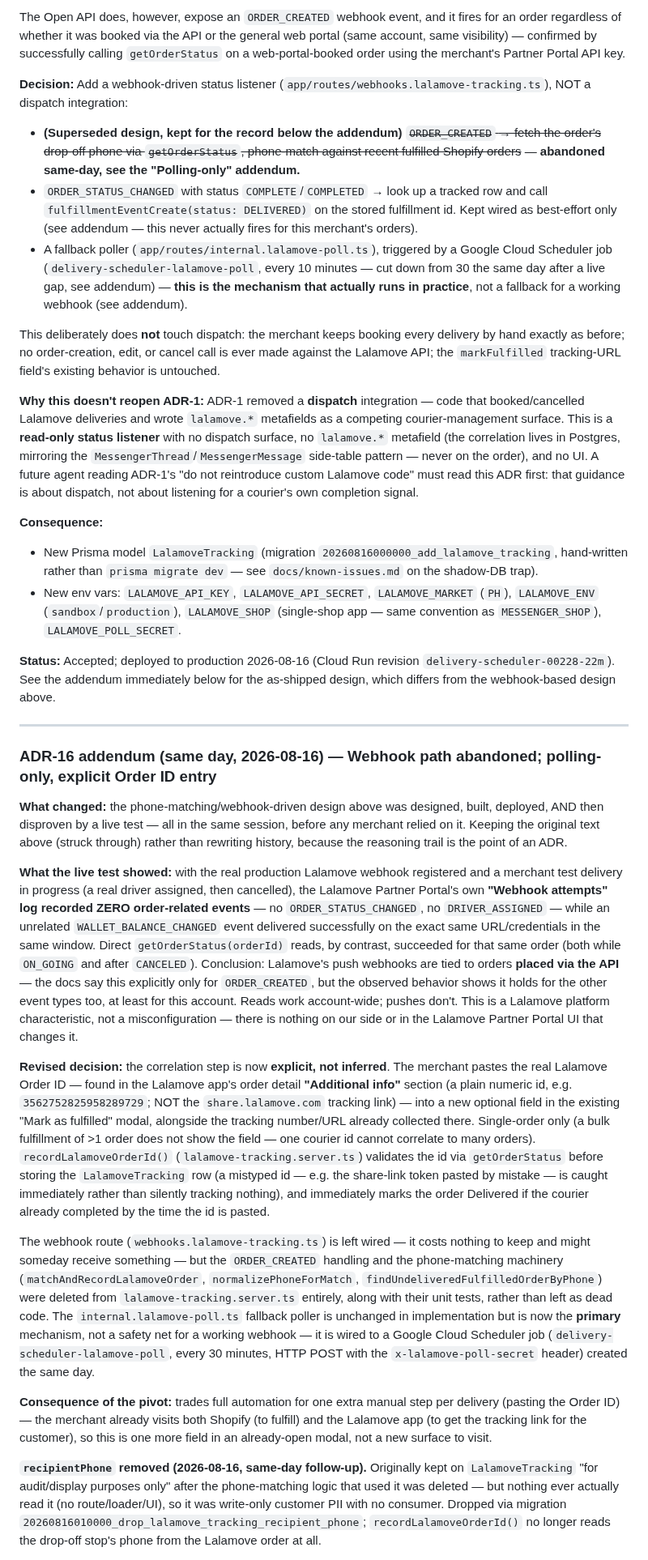
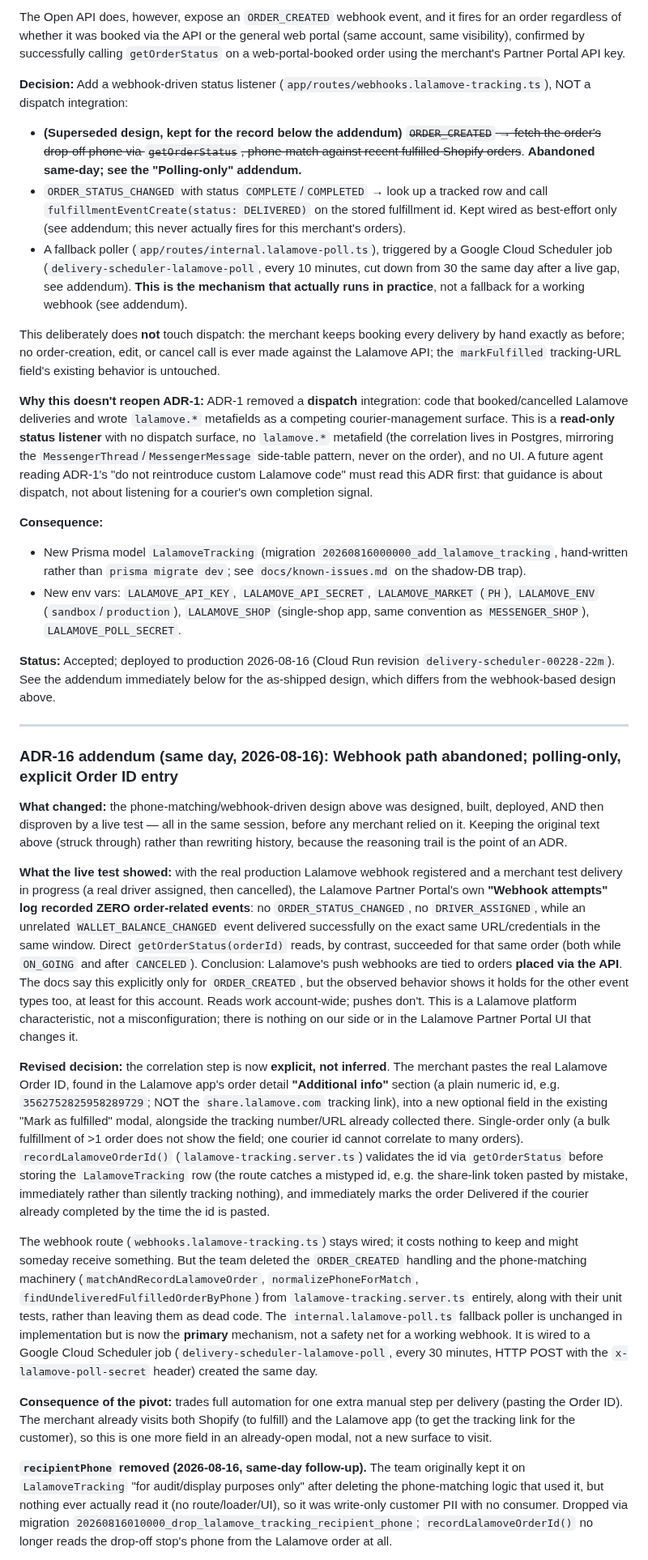
Before and after one commit to flwrdev/delivery-scheduler, a Markdown page: docs/decisions.md, the part around one of its changes. Shown at 81% size. GitHub-like rendering.

```diff
--- a/docs/decisions.md
+++ b/docs/decisions.md
@@ -251,35 +251,35 @@ Two things were verified live against the production Lalamove Open API before co
 
-The Open API does, however, expose an `ORDER_CREATED` webhook event, and it fires for an order regardless of whether it was booked via the API or the general web portal (same account, same visibility) — confirmed by successfully calling `getOrderStatus` on a web-portal-booked order using the merchant's Partner Portal API key.
+The Open API does, however, expose an `ORDER_CREATED` webhook event, and it fires for an order regardless of whether it was booked via the API or the general web portal (same account, same visibility), confirmed by successfully calling `getOrderStatus` on a web-portal-booked order using the merchant's Partner Portal API key.
 
 **Decision:** Add a webhook-driven status listener (`app/routes/webhooks.lalamove-tracking.ts`), NOT a dispatch integration:
 
-- **(Superseded design, kept for the record below the addendum)** ~~`ORDER_CREATED` → fetch the order's drop-off phone via `getOrderStatus`, phone-match against recent fulfilled Shopify orders~~ — **abandoned same-day, see the "Polling-only" addendum.**
-- `ORDER_STATUS_CHANGED` with status `COMPLETE`/`COMPLETED` → look up a tracked row and call `fulfillmentEventCreate(status: DELIVERED)` on the stored fulfillment id. Kept wired as best-effort only (see addendum — this never actually fires for this merchant's orders).
-- A fallback poller (`app/routes/internal.lalamove-poll.ts`), triggered by a Google Cloud Scheduler job (`delivery-scheduler-lalamove-poll`, every 10 minutes — cut down from 30 the same day after a live gap, see addendum) — **this is the mechanism that actually runs in practice**, not a fallback for a working webhook (see addendum).
+- **(Superseded design, kept for the record below the addendum)** ~~`ORDER_CREATED` → fetch the order's drop-off phone via `getOrderStatus`, phone-match against recent fulfilled Shopify orders~~. **Abandoned same-day; see the "Polling-only" addendum.**
+- `ORDER_STATUS_CHANGED` with status `COMPLETE`/`COMPLETED` → look up a tracked row and call `fulfillmentEventCreate(status: DELIVERED)` on the stored fulfillment id. Kept wired as best-effort only (see addendum; this never actually fires for this merchant's orders).
+- A fallback poller (`app/routes/internal.lalamove-poll.ts`), triggered by a Google Cloud Scheduler job (`delivery-scheduler-lalamove-poll`, every 10 minutes, cut down from 30 the same day after a live gap, see addendum). **This is the mechanism that actually runs in practice**, not a fallback for a working webhook (see addendum).
 
 This deliberately does **not** touch dispatch: the merchant keeps booking every delivery by hand exactly as before; no order-creation, edit, or cancel call is ever made against the Lalamove API; the `markFulfilled` tracking-URL field's existing behavior is untouched.
 
-**Why this doesn't reopen ADR-1:** ADR-1 removed a **dispatch** integration — code that booked/cancelled Lalamove deliveries and wrote `lalamove.*` metafields as a competing courier-management surface. This is a **read-only status listener** with no dispatch surface, no `lalamove.*` metafield (the correlation lives in Postgres, mirroring the `MessengerThread`/`MessengerMessage` side-table pattern — never on the order), and no UI. A future agent reading ADR-1's "do not reintroduce custom Lalamove code" must read this ADR first: that guidance is about dispatch, not about listening for a courier's own completion signal.
+**Why this doesn't reopen ADR-1:** ADR-1 removed a **dispatch** integration: code that booked/cancelled Lalamove deliveries and wrote `lalamove.*` metafields as a competing courier-management surface. This is a **read-only status listener** with no dispatch surface, no `lalamove.*` metafield (the correlation lives in Postgres, mirroring the `MessengerThread`/`MessengerMessage` side-table pattern, never on the order), and no UI. A future agent reading ADR-1's "do not reintroduce custom Lalamove code" must read this ADR first: that guidance is about dispatch, not about listening for a courier's own completion signal.
 
 **Consequence:**
-- New Prisma model `LalamoveTracking` (migration `20260816000000_add_lalamove_tracking`, hand-written rather than `prisma migrate dev` — see `docs/known-issues.md` on the shadow-DB trap).
-- New env vars: `LALAMOVE_API_KEY`, `LALAMOVE_API_SECRET`, `LALAMOVE_MARKET` (`PH`), `LALAMOVE_ENV` (`sandbox`/`production`), `LALAMOVE_SHOP` (single-shop app — same convention as `MESSENGER_SHOP`), `LALAMOVE_POLL_SECRET`.
+- New Prisma model `LalamoveTracking` (migration `20260816000000_add_lalamove_tracking`, hand-written rather than `prisma migrate dev`; see `docs/known-issues.md` on the shadow-DB trap).
+- New env vars: `LALAMOVE_API_KEY`, `LALAMOVE_API_SECRET`, `LALAMOVE_MARKET` (`PH`), `LALAMOVE_ENV` (`sandbox`/`production`), `LALAMOVE_SHOP` (single-shop app, same convention as `MESSENGER_SHOP`), `LALAMOVE_POLL_SECRET`.
 
 **Status:** Accepted; deployed to production 2026-08-16 (Cloud Run revision `delivery-scheduler-00228-22m`). See the addendum immediately below for the as-shipped design, which differs from the webhook-based design above.
 
 ---
 
-### ADR-16 addendum (same day, 2026-08-16) — Webhook path abandoned; polling-only, explicit Order ID entry
+### ADR-16 addendum (same day, 2026-08-16): Webhook path abandoned; polling-only, explicit Order ID entry
 
 **What changed:** the phone-matching/webhook-driven design above was designed, built, deployed, AND then disproven by a live test — all in the same session, before any merchant relied on it. Keeping the original text above (struck through) rather than rewriting history, because the reasoning trail is the point of an ADR.
 
-**What the live test showed:** with the real production Lalamove webhook registered and a merchant test delivery in progress (a real driver assigned, then cancelled), the Lalamove Partner Portal's own **"Webhook attempts" log recorded ZERO order-related events** — no `ORDER_STATUS_CHANGED`, no `DRIVER_ASSIGNED` — while an unrelated `WALLET_BALANCE_CHANGED` event delivered successfully on the exact same URL/credentials in the same window. Direct `getOrderStatus(orderId)` reads, by contrast, succeeded for that same order (both while `ON_GOING` and after `CANCELED`). Conclusion: Lalamove's push webhooks are tied to orders **placed via the API** — the docs say this explicitly only for `ORDER_CREATED`, but the observed behavior shows it holds for the other event types too, at least for this account. Reads work account-wide; pushes don't. This is a Lalamove platform characteristic, not a misconfiguration — there is nothing on our side or in the Lalamove Partner Portal UI that changes it.
+**What the live test showed:** with the real production Lalamove webhook registered and a merchant test delivery in progress (a real driver assigned, then cancelled), the Lalamove Partner Portal's own **"Webhook attempts" log recorded ZERO order-related events**: no `ORDER_STATUS_CHANGED`, no `DRIVER_ASSIGNED`, while an unrelated `WALLET_BALANCE_CHANGED` event delivered successfully on the exact same URL/credentials in the same window. Direct `getOrderStatus(orderId)` reads, by contrast, succeeded for that same order (both while `ON_GOING` and after `CANCELED`). Conclusion: Lalamove's push webhooks are tied to orders **placed via the API**. The docs say this explicitly only for `ORDER_CREATED`, but the observed behavior shows it holds for the other event types too, at least for this account. Reads work account-wide; pushes don't. This is a Lalamove platform characteristic, not a misconfiguration; there is nothing on our side or in the Lalamove Partner Portal UI that changes it.
 
-**Revised decision:** the correlation step is now **explicit, not inferred**. The merchant pastes the real Lalamove Order ID — found in the Lalamove app's order detail **"Additional info"** section (a plain numeric id, e.g. `3562752825958289729`; NOT the `share.lalamove.com` tracking link) — into a new optional field in the existing "Mark as fulfilled" modal, alongside the tracking number/URL already collected there. Single-order only (a bulk fulfillment of >1 order does not show the field — one courier id cannot correlate to many orders). `recordLalamoveOrderId()` (`lalamove-tracking.server.ts`) validates the id via `getOrderStatus` before storing the `LalamoveTracking` row (a mistyped id — e.g. the share-link token pasted by mistake — is caught immediately rather than silently tracking nothing), and immediately marks the order Delivered if the courier already completed by the time the id is pasted.
+**Revised decision:** the correlation step is now **explicit, not inferred**. The merchant pastes the real Lalamove Order ID, found in the Lalamove app's order detail **"Additional info"** section (a plain numeric id, e.g. `3562752825958289729`; NOT the `share.lalamove.com` tracking link), into a new optional field in the existing "Mark as fulfilled" modal, alongside the tracking number/URL already collected there. Single-order only (a bulk fulfillment of >1 order does not show the field; one courier id cannot correlate to many orders). `recordLalamoveOrderId()` (`lalamove-tracking.server.ts`) validates the id via `getOrderStatus` before storing the `LalamoveTracking` row (the route catches a mistyped id, e.g. the share-link token pasted by mistake, immediately rather than silently tracking nothing), and immediately marks the order Delivered if the courier already completed by the time the id is pasted.
 
-The webhook route (`webhooks.lalamove-tracking.ts`) is left wired — it costs nothing to keep and might someday receive something — but the `ORDER_CREATED` handling and the phone-matching machinery (`matchAndRecordLalamoveOrder`, `normalizePhoneForMatch`, `findUndeliveredFulfilledOrderByPhone`) were deleted from `lalamove-tracking.server.ts` entirely, along with their unit tests, rather than left as dead code. The `internal.lalamove-poll.ts` fallback poller is unchanged in implementation but is now the **primary** mechanism, not a safety net for a working webhook — it is wired to a Google Cloud Scheduler job (`delivery-scheduler-lalamove-poll`, every 30 minutes, HTTP POST with the `x-lalamove-poll-secret` header) created the same day.
+The webhook route (`webhooks.lalamove-tracking.ts`) stays wired; it costs nothing to keep and might someday receive something. But the team deleted the `ORDER_CREATED` handling and the phone-matching machinery (`matchAndRecordLalamoveOrder`, `normalizePhoneForMatch`, `findUndeliveredFulfilledOrderByPhone`) from `lalamove-tracking.server.ts` entirely, along with their unit tests, rather than leaving them as dead code. The `internal.lalamove-poll.ts` fallback poller is unchanged in implementation but is now the **primary** mechanism, not a safety net for a working webhook. It is wired to a Google Cloud Scheduler job (`delivery-scheduler-lalamove-poll`, every 30 minutes, HTTP POST with the `x-lalamove-poll-secret` header) created the same day.
 
-**Consequence of the pivot:** trades full automation for one extra manual step per delivery (pasting the Order ID) — the merchant already visits both Shopify (to fulfill) and the Lalamove app (to get the tracking link for the customer), so this is one more field in an already-open modal, not a new surface to visit.
+**Consequence of the pivot:** trades full automation for one extra manual step per delivery (pasting the Order ID). The merchant already visits both Shopify (to fulfill) and the Lalamove app (to get the tracking link for the customer), so this is one more field in an already-open modal, not a new surface to visit.
 
-**`recipientPhone` removed (2026-08-16, same-day follow-up).** Originally kept on `LalamoveTracking` "for audit/display purposes only" after the phone-matching logic that used it was deleted — but nothing ever actually read it (no route/loader/UI), so it was write-only customer PII with no consumer. Dropped via migration `20260816010000_drop_lalamove_tracking_recipient_phone`; `recordLalamoveOrderId()` no longer reads the drop-off stop's phone from the Lalamove order at all.
+**`recipientPhone` removed (2026-08-16, same-day follow-up).** The team originally kept it on `LalamoveTracking` "for audit/display purposes only" after deleting the phone-matching logic that used it, but nothing ever actually read it (no route/loader/UI), so it was write-only customer PII with no consumer. Dropped via migration `20260816010000_drop_lalamove_tracking_recipient_phone`; `recordLalamoveOrderId()` no longer reads the drop-off stop's phone from the Lalamove order at all.
 
```
Also changed, not shown: other parts of docs/decisions.md (+77 -67 lines).
